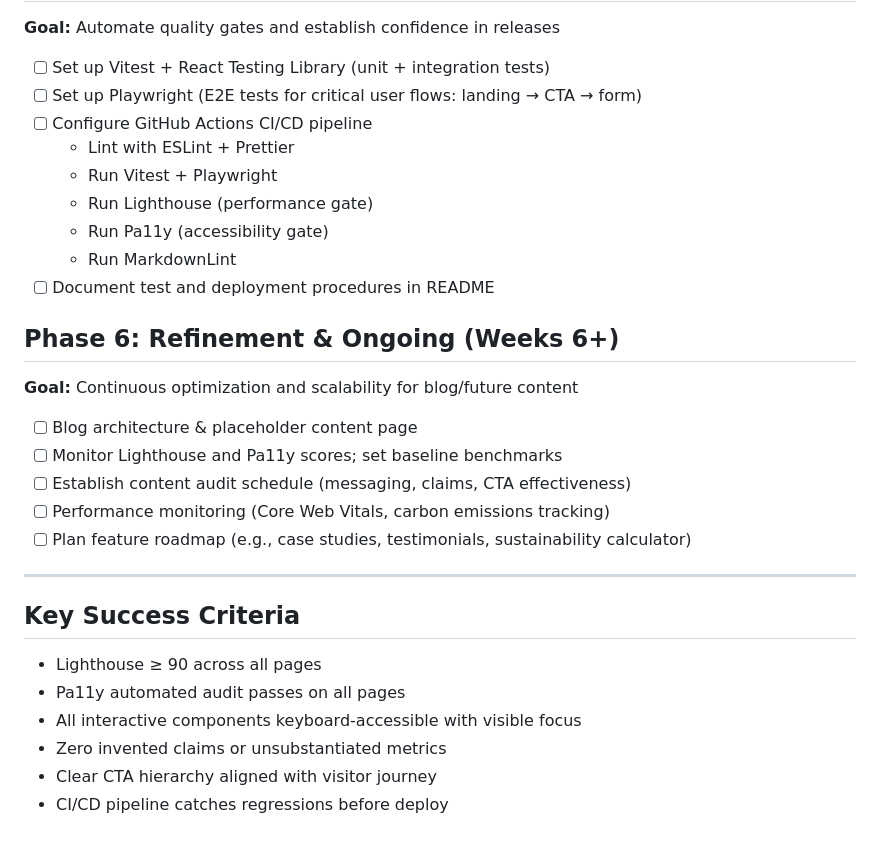
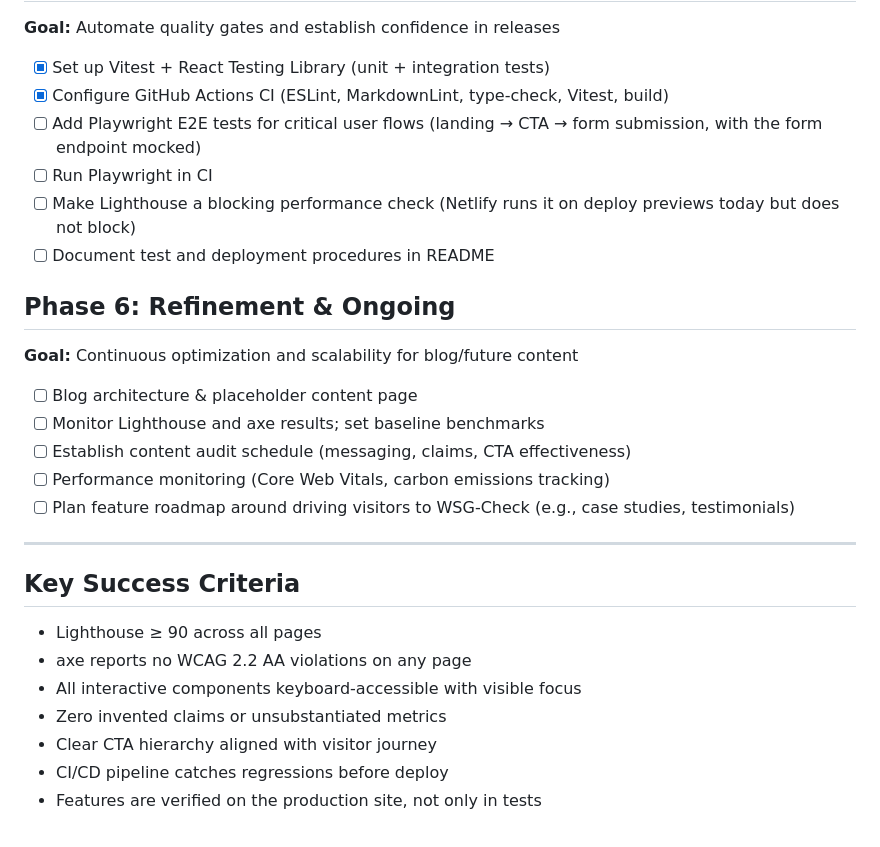
Before and after one commit to ivanoats/sustainablewebsites2, a Markdown page: implementation-plan.md, the part around one of its changes. GitHub-like rendering.

```diff
--- a/implementation-plan.md
+++ b/implementation-plan.md
@@ -57,35 +80,35 @@
 
 **Goal:** Automate quality gates and establish confidence in releases
 
-- [ ] Set up Vitest + React Testing Library (unit + integration tests)
-- [ ] Set up Playwright (E2E tests for critical user flows: landing → CTA →
-      form)
-- [ ] Configure GitHub Actions CI/CD pipeline
-  - Lint with ESLint + Prettier
-  - Run Vitest + Playwright
-  - Run Lighthouse (performance gate)
-  - Run Pa11y (accessibility gate)
-  - Run MarkdownLint
+- [x] Set up Vitest + React Testing Library (unit + integration tests)
+- [x] Configure GitHub Actions CI (ESLint, MarkdownLint, type-check, Vitest,
+      build)
+- [ ] Add Playwright E2E tests for critical user flows (landing → CTA → form
+      submission, with the form endpoint mocked)
+- [ ] Run Playwright in CI
+- [ ] Make Lighthouse a blocking performance check (Netlify runs it on deploy
+      previews today but does not block)
 - [ ] Document test and deployment procedures in README
 
-## Phase 6: Refinement & Ongoing (Weeks 6+)
+## Phase 6: Refinement & Ongoing
 
 **Goal:** Continuous optimization and scalability for blog/future content
 
 - [ ] Blog architecture & placeholder content page
-- [ ] Monitor Lighthouse and Pa11y scores; set baseline benchmarks
+- [ ] Monitor Lighthouse and axe results; set baseline benchmarks
 - [ ] Establish content audit schedule (messaging, claims, CTA effectiveness)
 - [ ] Performance monitoring (Core Web Vitals, carbon emissions tracking)
-- [ ] Plan feature roadmap (e.g., case studies, testimonials, sustainability
-      calculator)
+- [ ] Plan feature roadmap around driving visitors to WSG-Check (e.g., case
+      studies, testimonials)
 
 ---
 
 ## Key Success Criteria
 
 - Lighthouse ≥ 90 across all pages
-- Pa11y automated audit passes on all pages
+- axe reports no WCAG 2.2 AA violations on any page
 - All interactive components keyboard-accessible with visible focus
 - Zero invented claims or unsubstantiated metrics
 - Clear CTA hierarchy aligned with visitor journey
 - CI/CD pipeline catches regressions before deploy
+- Features are verified on the production site, not only in tests
```
Also changed, not shown: other parts of implementation-plan.md (+35 -12 lines).
